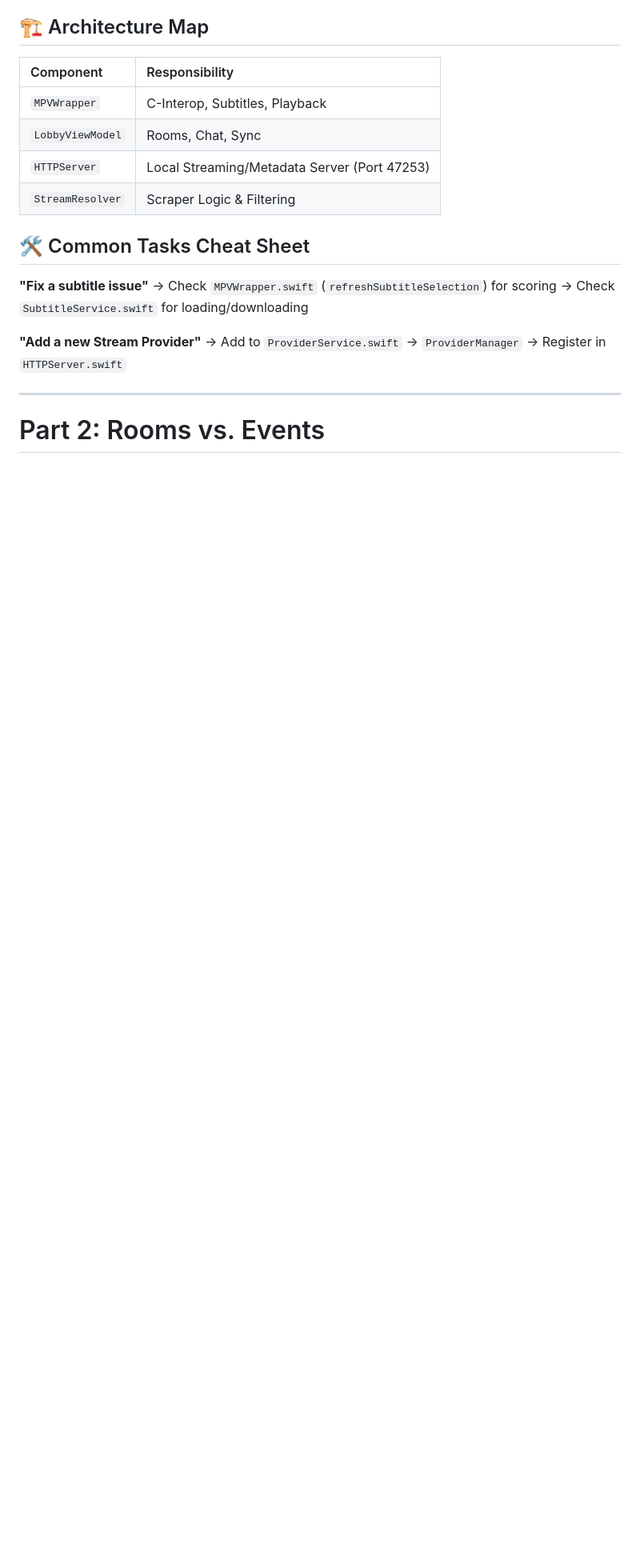
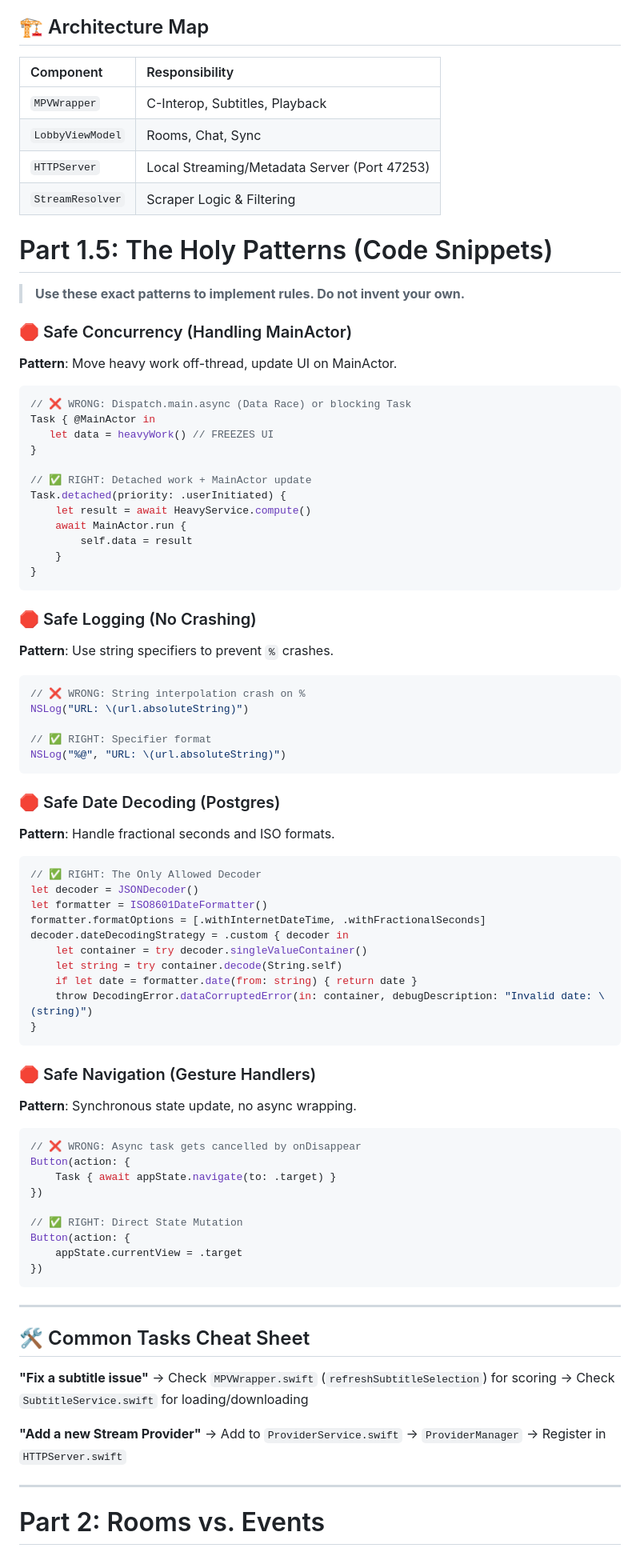
Before and after one commit to redlemon1272/RedLemon, a Markdown page: AI_BIBLE.md, the part around the change. Shown at 80% size. Drawn GitHub-style; blank space fills up the shorter version.

Commit message:
AI_BIBLE: Injected 'The Holy Patterns' (Part 1.5) - Code Snippets for Bulletproof Maintenance.

````diff
--- a/AI_BIBLE.md
+++ b/AI_BIBLE.md
@@ -73,6 +73,68 @@
 | `LobbyViewModel` | Rooms, Chat, Sync |
 | `HTTPServer` | Local Streaming/Metadata Server (Port 47253) |
 | `StreamResolver` | Scraper Logic & Filtering |
+
+
+# Part 1.5: The Holy Patterns (Code Snippets)
+> **Use these exact patterns to implement rules. Do not invent your own.**
+
+### 🛑 Safe Concurrency (Handling MainActor)
+**Pattern**: Move heavy work off-thread, update UI on MainActor.
+```swift
+// ❌ WRONG: Dispatch.main.async (Data Race) or blocking Task
+Task { @MainActor in
+   let data = heavyWork() // FREEZES UI
+}
+
+// ✅ RIGHT: Detached work + MainActor update
+Task.detached(priority: .userInitiated) {
+    let result = await HeavyService.compute()
+    await MainActor.run {
+        self.data = result
+    }
+}
+```
+
+### 🛑 Safe Logging (No Crashing)
+**Pattern**: Use string specifiers to prevent `%` crashes.
+```swift
+// ❌ WRONG: String interpolation crash on %
+NSLog("URL: \(url.absoluteString)")
+
+// ✅ RIGHT: Specifier format
+NSLog("%@", "URL: \(url.absoluteString)")
+```
+
+### 🛑 Safe Date Decoding (Postgres)
+**Pattern**: Handle fractional seconds and ISO formats.
+```swift
+// ✅ RIGHT: The Only Allowed Decoder
+let decoder = JSONDecoder()
+let formatter = ISO8601DateFormatter()
+formatter.formatOptions = [.withInternetDateTime, .withFractionalSeconds]
+decoder.dateDecodingStrategy = .custom { decoder in
+    let container = try decoder.singleValueContainer()
+    let string = try container.decode(String.self)
+    if let date = formatter.date(from: string) { return date }
+    throw DecodingError.dataCorruptedError(in: container, debugDescription: "Invalid date: \(string)")
+}
+```
+
+### 🛑 Safe Navigation (Gesture Handlers)
+**Pattern**: Synchronous state update, no async wrapping.
+```swift
+// ❌ WRONG: Async task gets cancelled by onDisappear
+Button(action: {
+    Task { await appState.navigate(to: .target) }
+})
+
+// ✅ RIGHT: Direct State Mutation
+Button(action: {
+    appState.currentView = .target
+})
+```
+
+---
 
 
 ## 🛠️ Common Tasks Cheat Sheet
````
